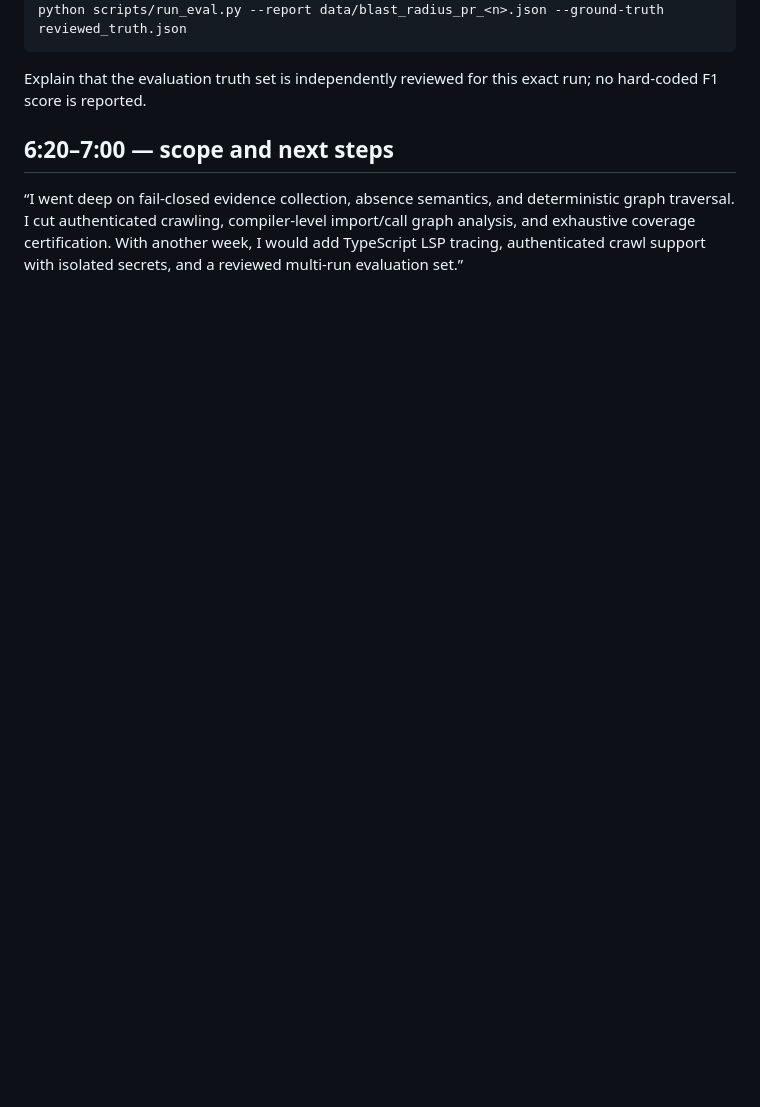
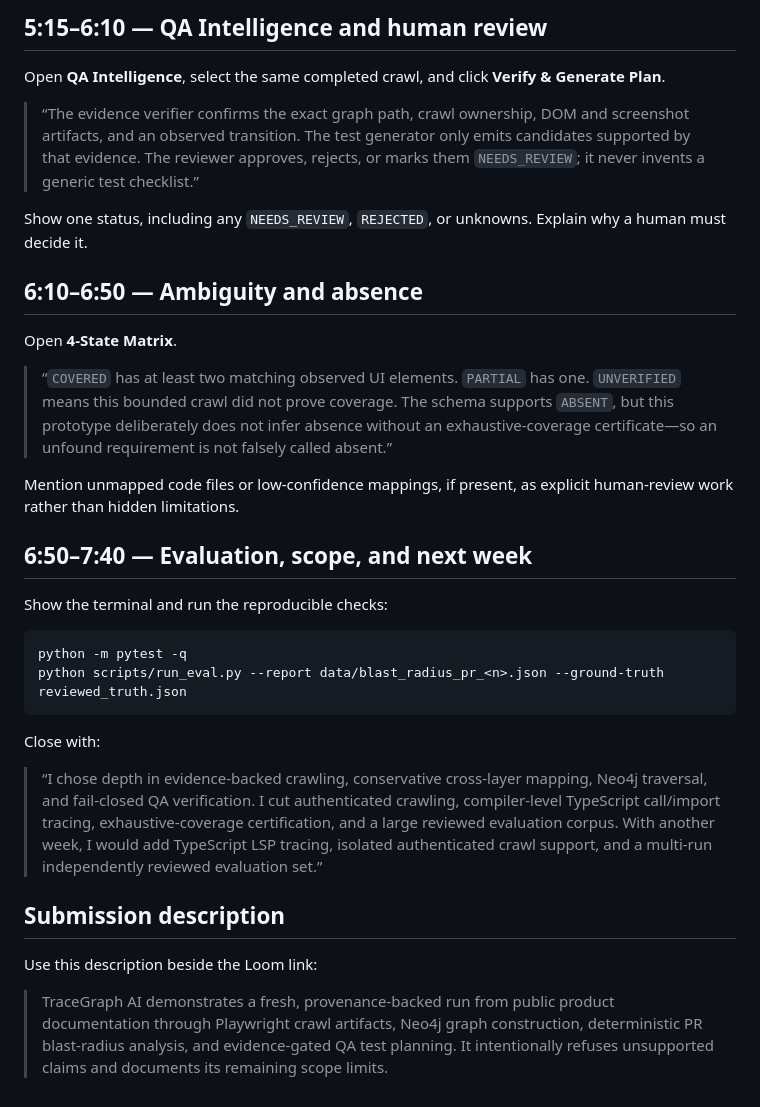
Before and after one commit to karthikrshet/tracegraph-ai, a Markdown page: docs/loom_walkthrough_script.md, the part around one of its changes. Drawn GitHub-style; blank space fills up the shorter version.

````diff
--- a/docs/loom_walkthrough_script.md
+++ b/docs/loom_walkthrough_script.md
@@ -43,8 +63,34 @@ python -m pytest tests -q
+## 5:15–6:10 — QA Intelligence and human review
+
+Open **QA Intelligence**, select the same completed crawl, and click **Verify & Generate Plan**.
+
+> “The evidence verifier confirms the exact graph path, crawl ownership, DOM and screenshot artifacts, and an observed transition. The test generator only emits candidates supported by that evidence. The reviewer approves, rejects, or marks them `NEEDS_REVIEW`; it never invents a generic test checklist.”
+
+Show one status, including any `NEEDS_REVIEW`, `REJECTED`, or unknowns. Explain why a human must decide it.
+
+## 6:10–6:50 — Ambiguity and absence
+
+Open **4-State Matrix**.
+
+> “`COVERED` has at least two matching observed UI elements. `PARTIAL` has one. `UNVERIFIED` means this bounded crawl did not prove coverage. The schema supports `ABSENT`, but this prototype deliberately does not infer absence without an exhaustive-coverage certificate—so an unfound requirement is not falsely called absent.”
+
+Mention unmapped code files or low-confidence mappings, if present, as explicit human-review work rather than hidden limitations.
+
+## 6:50–7:40 — Evaluation, scope, and next week
+
+Show the terminal and run the reproducible checks:
+
+```powershell
+python -m pytest -q
 python scripts/run_eval.py --report data/blast_radius_pr_<n>.json --ground-truth reviewed_truth.json
 ```
 
-Explain that the evaluation truth set is independently reviewed for this exact run; no hard-coded F1 score is reported.
+Close with:
 
-## 6:20–7:00 — scope and next steps
+> “I chose depth in evidence-backed crawling, conservative cross-layer mapping, Neo4j traversal, and fail-closed QA verification. I cut authenticated crawling, compiler-level TypeScript call/import tracing, exhaustive-coverage certification, and a large reviewed evaluation corpus. With another week, I would add TypeScript LSP tracing, isolated authenticated crawl support, and a multi-run independently reviewed evaluation set.”
 
-“I went deep on fail-closed evidence collection, absence semantics, and deterministic graph traversal. I cut authenticated crawling, compiler-level import/call graph analysis, and exhaustive coverage certification. With another week, I would add TypeScript LSP tracing, authenticated crawl support with isolated secrets, and a reviewed multi-run evaluation set.”
+## Submission description
+
+Use this description beside the Loom link:
+
+> TraceGraph AI demonstrates a fresh, provenance-backed run from public product documentation through Playwright crawl artifacts, Neo4j graph construction, deterministic PR blast-radius analysis, and evidence-gated QA test planning. It intentionally refuses unsupported claims and documents its remaining scope limits.
````
Also changed, not shown: other parts of docs/loom_walkthrough_script.md (+43 -23 lines), README.md (+1 -1 lines).
